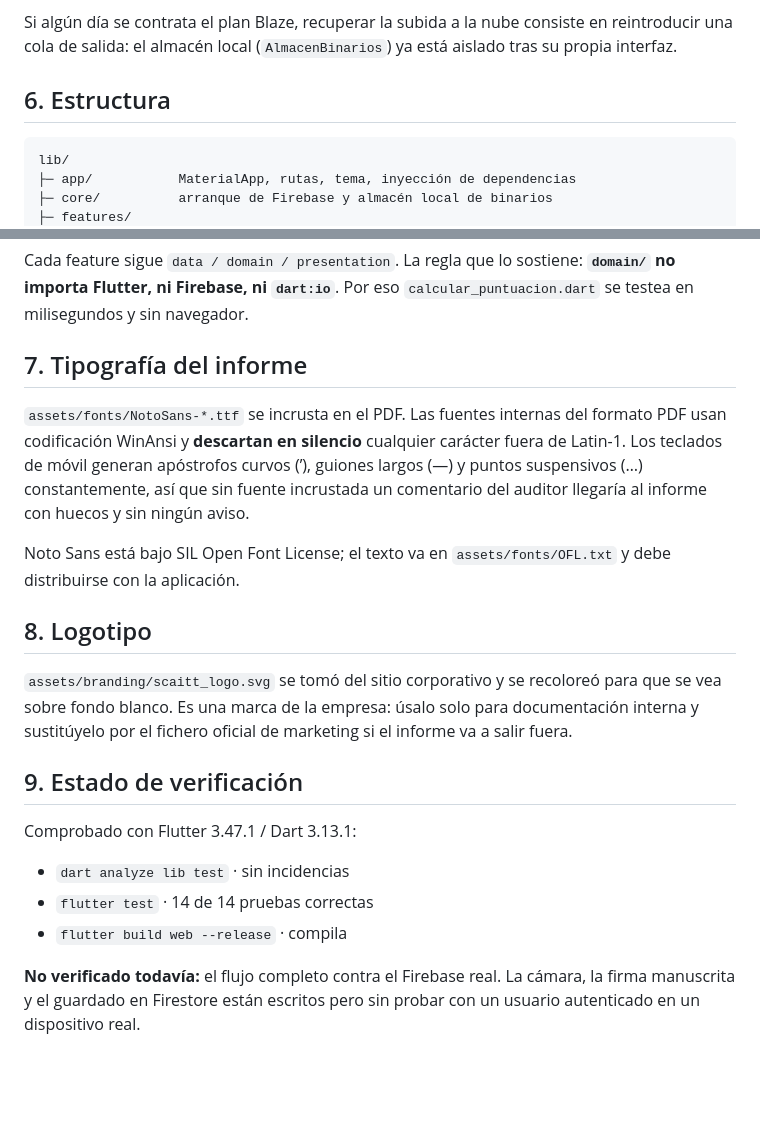
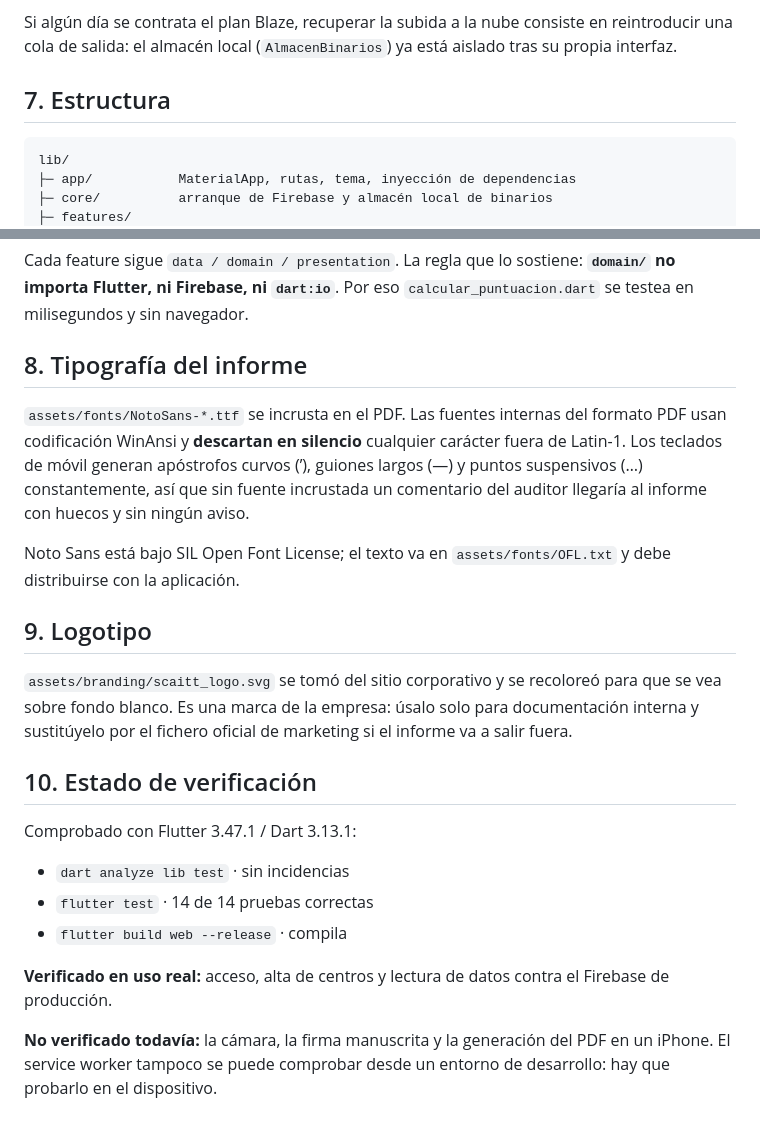
Before and after one commit to julialtisent10-bit/auditorias-taller, a Markdown page: README.md, 2 parts joined by grey strips. GitHub-like rendering; blank space fills up the shorter version.

````diff
--- a/README.md
+++ b/README.md
@@ -98,7 +133,7 @@ Si algún día se contrata el plan Blaze, recuperar la subida a la nube consiste
 en reintroducir una cola de salida: el almacén local (`AlmacenBinarios`) ya
 está aislado tras su propia interfaz.
 
-## 6. Estructura
+## 7. Estructura
 
 ```
 lib/
@@ -117,7 +152,7 @@ Cada feature sigue `data / domain / presentation`. La regla que lo sostiene:
 **`domain/` no importa Flutter, ni Firebase, ni `dart:io`**. Por eso
 `calcular_puntuacion.dart` se testea en milisegundos y sin navegador.
 
-## 7. Tipografía del informe
+## 8. Tipografía del informe
 
 `assets/fonts/NotoSans-*.ttf` se incrusta en el PDF. Las fuentes internas del
 formato PDF usan codificación WinAnsi y **descartan en silencio** cualquier
@@ -129,14 +164,14 @@ ningún aviso.
 Noto Sans está bajo SIL Open Font License; el texto va en `assets/fonts/OFL.txt`
 y debe distribuirse con la aplicación.
 
-## 8. Logotipo
+## 9. Logotipo
 
 `assets/branding/scaitt_logo.svg` se tomó del sitio corporativo y se recoloreó
 para que se vea sobre fondo blanco. Es una marca de la empresa: úsalo solo para
 documentación interna y sustitúyelo por el fichero oficial de marketing si el
 informe va a salir fuera.
 
-## 9. Estado de verificación
+## 10. Estado de verificación
 
 Comprobado con Flutter 3.47.1 / Dart 3.13.1:
 
@@ -144,6 +179,9 @@ Comprobado con Flutter 3.47.1 / Dart 3.13.1:
 - `flutter test` · 14 de 14 pruebas correctas
 - `flutter build web --release` · compila
 
-**No verificado todavía:** el flujo completo contra el Firebase real. La
-cámara, la firma manuscrita y el guardado en Firestore están escritos pero sin
-probar con un usuario autenticado en un dispositivo real.
+**Verificado en uso real:** acceso, alta de centros y lectura de datos contra
+el Firebase de producción.
+
+**No verificado todavía:** la cámara, la firma manuscrita y la generación del
+PDF en un iPhone. El service worker tampoco se puede comprobar desde un
+entorno de desarrollo: hay que probarlo en el dispositivo.
````
Also changed, not shown: other parts of README.md (+54 -19 lines).
